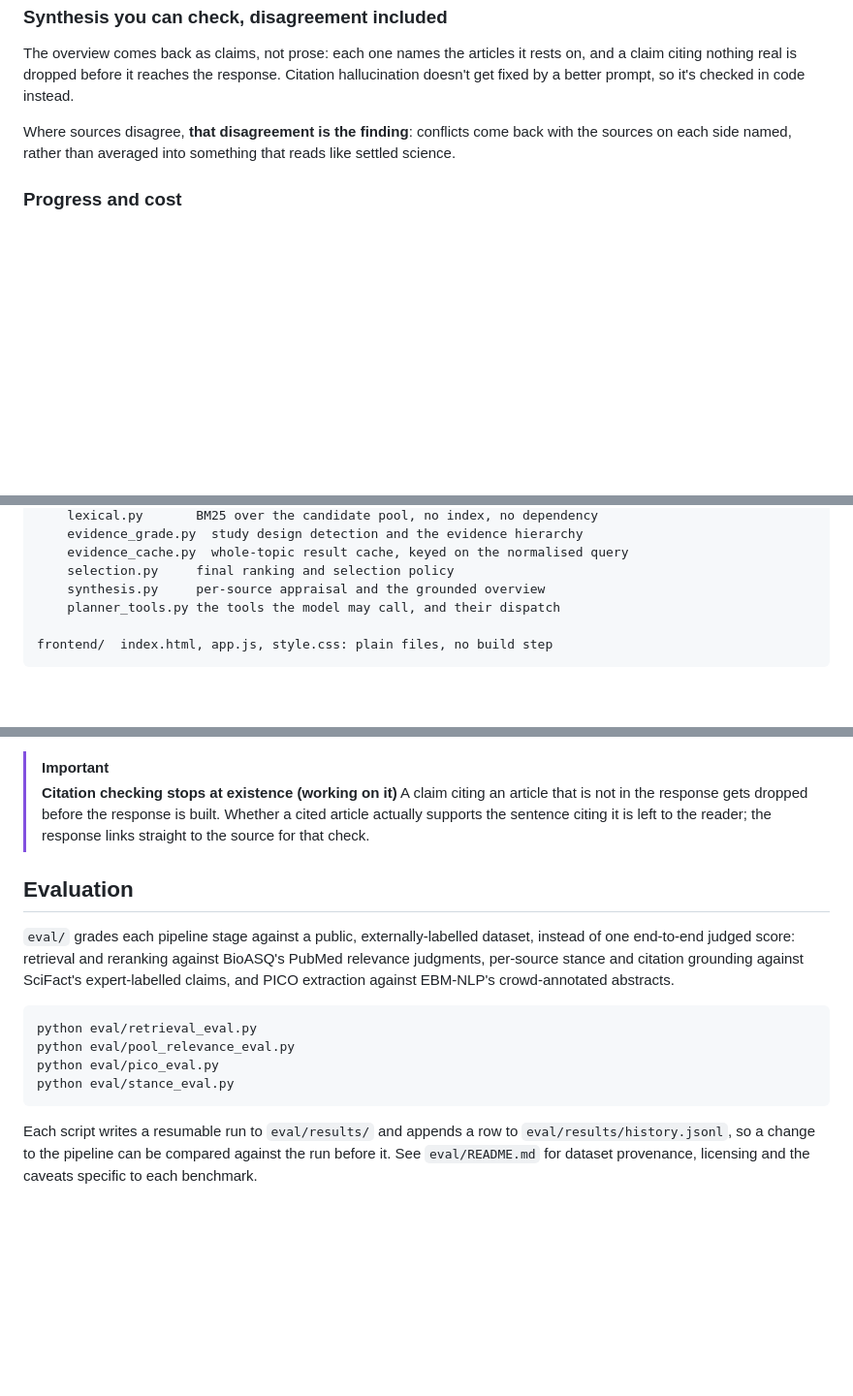
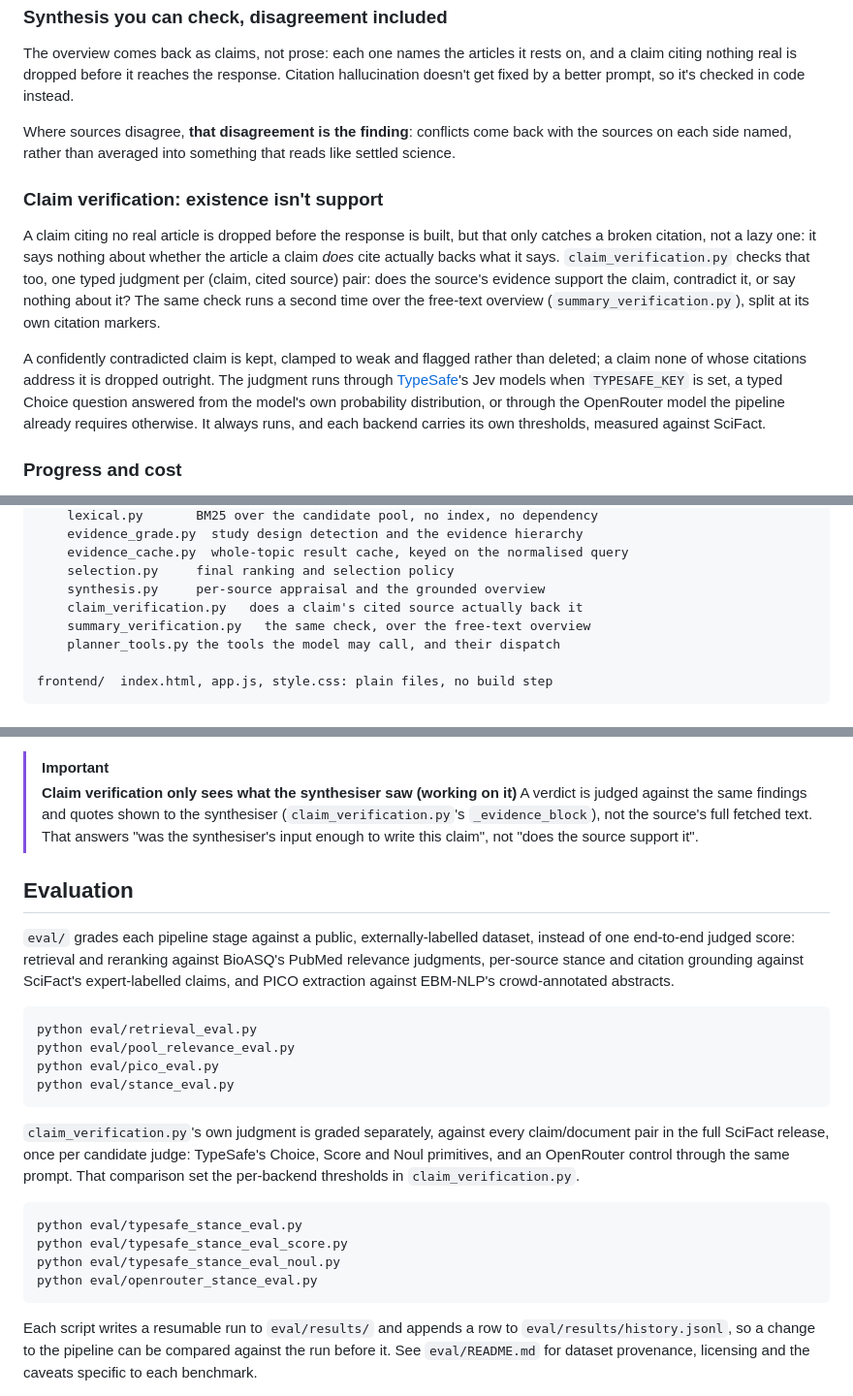
Before and after one commit to mauroforlin/ebm-lens, a Markdown page: README.md, 3 parts joined by grey strips. Shown at 97% size. Drawn GitHub-style; blank space fills up the shorter version.

Commit message:
readme: document claim verification and the TypeSafe/Jev backend
Co-Authored-By: Claude Sonnet 5 <noreply@anthropic.com>

````diff
--- a/README.md
+++ b/README.md
@@ -151,6 +152,25 @@ Where sources disagree, **that disagreement is the finding**: conflicts come
 back with the sources on each side named, rather than averaged into
 something that reads like settled science.
 
+### Claim verification: existence isn't support
+
+A claim citing no real article is dropped before the response is built, but
+that only catches a broken citation, not a lazy one: it says nothing about
+whether the article a claim *does* cite actually backs what it says.
+`claim_verification.py` checks that too, one typed judgment per (claim,
+cited source) pair: does the source's evidence support the claim,
+contradict it, or say nothing about it? The same check runs a second time
+over the free-text overview (`summary_verification.py`), split at its own
+citation markers.
+
+A confidently contradicted claim is kept, clamped to weak and flagged
+rather than deleted; a claim none of whose citations address it is dropped
+outright. The judgment runs through [TypeSafe](https://typesafe.ai)'s Jev
+models when `TYPESAFE_KEY` is set, a typed Choice question answered from
+the model's own probability distribution, or through the OpenRouter model
+the pipeline already requires otherwise. It always runs, and each backend
+carries its own thresholds, measured against SciFact.
+
 ### Progress and cost
 
 A run takes 60-180 seconds: real multi-round search plus several LLM calls.
@@ -216,6 +237,8 @@ app/
     evidence_cache.py  whole-topic result cache, keyed on the normalised query
     selection.py     final ranking and selection policy
     synthesis.py     per-source appraisal and the grounded overview
+    claim_verification.py   does a claim's cited source actually back it
+    summary_verification.py   the same check, over the free-text overview
     planner_tools.py the tools the model may call, and their dispatch
 
 frontend/  index.html, app.js, style.css: plain files, no build step
@@ -263,8 +286,11 @@ frontend/  index.html, app.js, style.css: plain files, no build step
   `n_findings` per document so it can be checked.
 
 > [!IMPORTANT]
-> **Citation checking stops at existence (working on it)**
-> A claim citing an article that is not in the response gets dropped before the response is built. Whether a cited article actually supports the sentence citing it is left to the reader; the response links straight to the source for that check.
+> **Claim verification only sees what the synthesiser saw (working on it)**
+> A verdict is judged against the same findings and quotes shown to the
+> synthesiser (`claim_verification.py`'s `_evidence_block`), not the
+> source's full fetched text. That answers "was the synthesiser's input
+> enough to write this claim", not "does the source support it".
 
 ## Evaluation
 
@@ -281,6 +307,19 @@ python eval/pico_eval.py
 python eval/stance_eval.py
 ```
 
+`claim_verification.py`'s own judgment is graded separately, against every
+claim/document pair in the full SciFact release, once per candidate judge:
+TypeSafe's Choice, Score and Noul primitives, and an OpenRouter control
+through the same prompt. That comparison set the per-backend thresholds in
+`claim_verification.py`.
+
+```bash
+python eval/typesafe_stance_eval.py
+python eval/typesafe_stance_eval_score.py
+python eval/typesafe_stance_eval_noul.py
+python eval/openrouter_stance_eval.py
+```
+
 Each script writes a resumable run to `eval/results/` and appends a row to
 `eval/results/history.jsonl`, so a change to the pipeline can be compared
 against the run before it. See `eval/README.md` for dataset provenance,
````
Also changed, not shown: other parts of README.md (+2 -0 lines).
